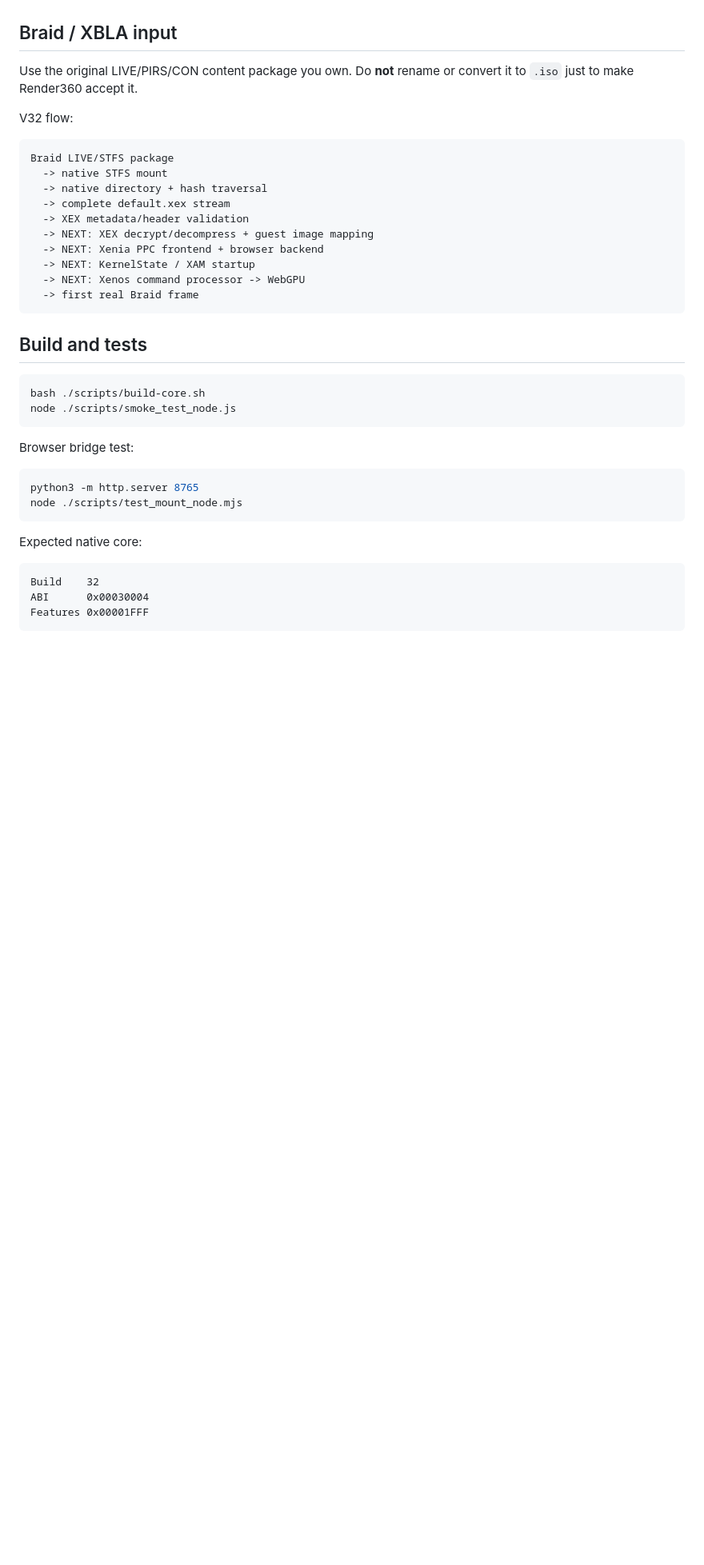
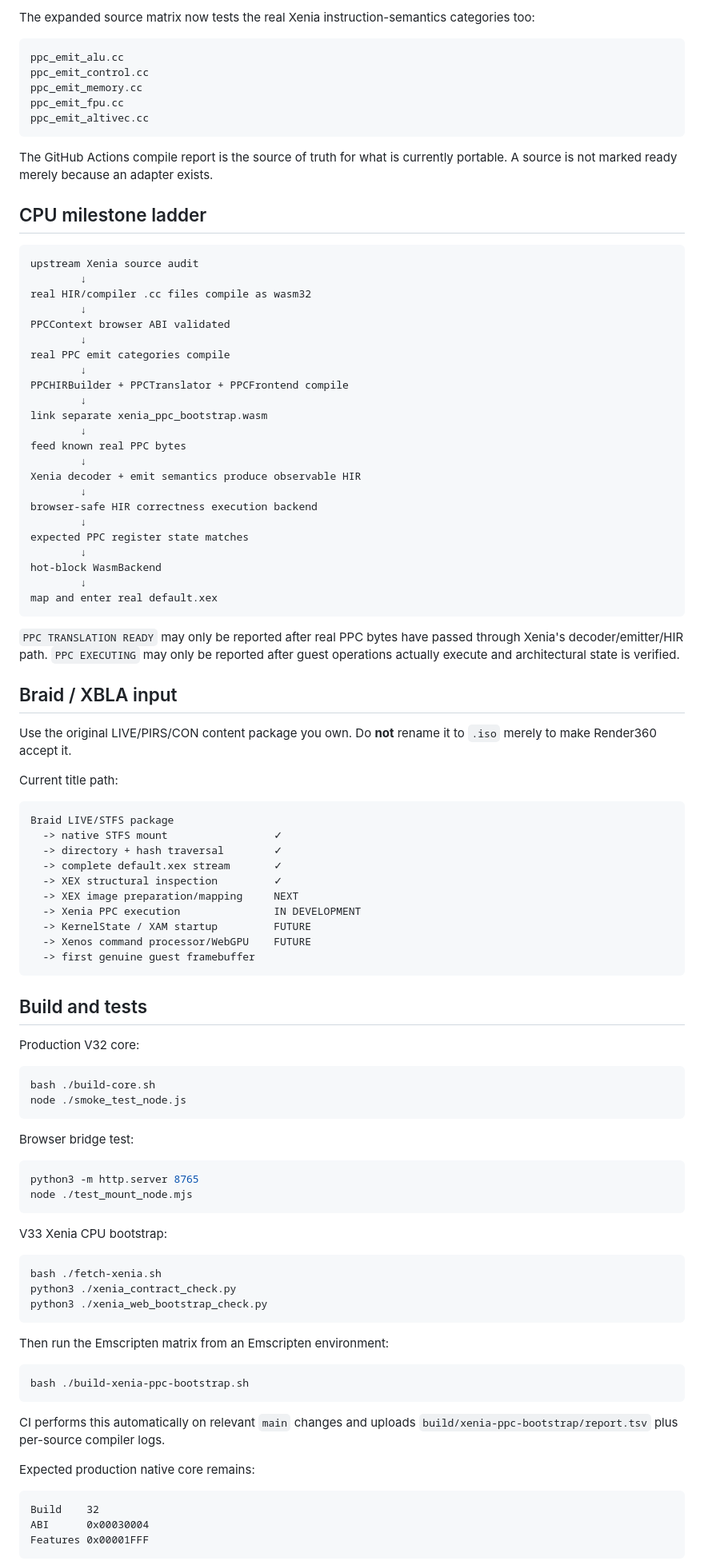
Before and after one commit to matthewcodergamer/Render360, a Markdown page: README.md, the part around one of its changes. Shown at 80% size. GitHub-like rendering; blank space fills up the shorter version.

````diff
--- a/README.md
+++ b/README.md
@@ -32,38 +76,97 @@ Upstream Xenia currently creates its real CPU backend only on AMD64/x64. That me
+The expanded source matrix now tests the real Xenia instruction-semantics categories too:
+
+```text
+ppc_emit_alu.cc
+ppc_emit_control.cc
+ppc_emit_memory.cc
+ppc_emit_fpu.cc
+ppc_emit_altivec.cc
+```
+
+The GitHub Actions compile report is the source of truth for what is currently portable. A source is not marked ready merely because an adapter exists.
+
+## CPU milestone ladder
+
+```text
+upstream Xenia source audit
+        ↓
+real HIR/compiler .cc files compile as wasm32
+        ↓
+PPCContext browser ABI validated
+        ↓
+real PPC emit categories compile
+        ↓
+PPCHIRBuilder + PPCTranslator + PPCFrontend compile
+        ↓
+link separate xenia_ppc_bootstrap.wasm
+        ↓
+feed known real PPC bytes
+        ↓
+Xenia decoder + emit semantics produce observable HIR
+        ↓
+browser-safe HIR correctness execution backend
+        ↓
+expected PPC register state matches
+        ↓
+hot-block WasmBackend
+        ↓
+map and enter real default.xex
+```
+
+`PPC TRANSLATION READY` may only be reported after real PPC bytes have passed through Xenia's decoder/emitter/HIR path. `PPC EXECUTING` may only be reported after guest operations actually execute and architectural state is verified.
 
 ## Braid / XBLA input
 
-Use the original LIVE/PIRS/CON content package you own. Do **not** rename or convert it to `.iso` just to make Render360 accept it.
+Use the original LIVE/PIRS/CON content package you own. Do **not** rename it to `.iso` merely to make Render360 accept it.
 
-V32 flow:
+Current title path:
 
 ```text
 Braid LIVE/STFS package
-  -> native STFS mount
-  -> native directory + hash traversal
-  -> complete default.xex stream
-  -> XEX metadata/header validation
-  -> NEXT: XEX decrypt/decompress + guest image mapping
-  -> NEXT: Xenia PPC frontend + browser backend
-  -> NEXT: KernelState / XAM startup
-  -> NEXT: Xenos command processor -> WebGPU
-  -> first real Braid frame
+  -> native STFS mount                 ✓
+  -> directory + hash traversal        ✓
+  -> complete default.xex stream       ✓
+  -> XEX structural inspection         ✓
+  -> XEX image preparation/mapping     NEXT
+  -> Xenia PPC execution               IN DEVELOPMENT
+  -> KernelState / XAM startup         FUTURE
+  -> Xenos command processor/WebGPU    FUTURE
+  -> first genuine guest framebuffer
 ```
 
 ## Build and tests
 
+Production V32 core:
+
 ```bash
-bash ./scripts/build-core.sh
-node ./scripts/smoke_test_node.js
+bash ./build-core.sh
+node ./smoke_test_node.js
 ```
 
 Browser bridge test:
 
 ```bash
 python3 -m http.server 8765
-node ./scripts/test_mount_node.mjs
+node ./test_mount_node.mjs
 ```
 
-Expected native core:
+V33 Xenia CPU bootstrap:
+
+```bash
+bash ./fetch-xenia.sh
+python3 ./xenia_contract_check.py
+python3 ./xenia_web_bootstrap_check.py
+```
+
+Then run the Emscripten matrix from an Emscripten environment:
+
+```bash
+bash ./build-xenia-ppc-bootstrap.sh
+```
+
+CI performs this automatically on relevant `main` changes and uploads `build/xenia-ppc-bootstrap/report.tsv` plus per-source compiler logs.
+
+Expected production native core remains:
 
 ```text
 Build    32
````
Also changed, not shown: other parts of README.md (+64 -26 lines).
